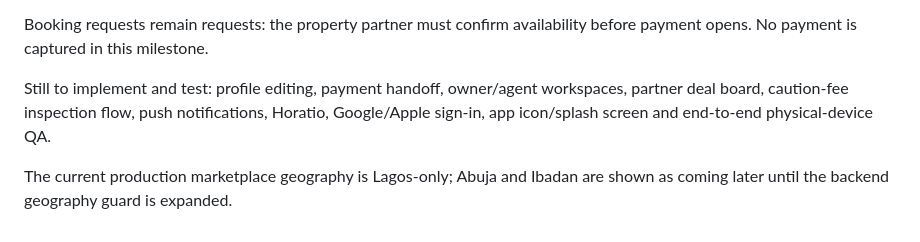
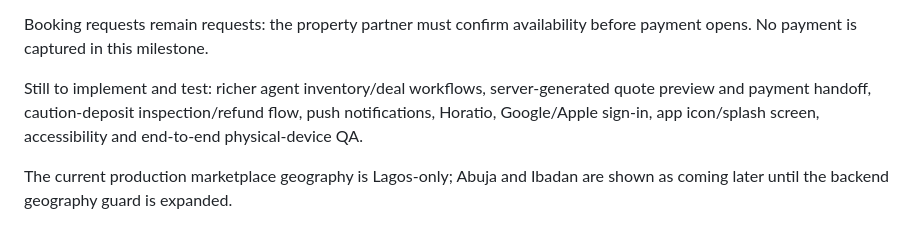
Before and after one commit to 4Buckscodes/hamletshortlets, a Markdown page: apps/mobile/README.md, the part around the change. Rendered like a GitHub page.

Commit message:
docs(mobile): update partner workspace implementation status

```diff
--- a/apps/mobile/README.md
+++ b/apps/mobile/README.md
@@ -59,6 +59,6 @@ Implemented in this branch:
 
 Booking requests remain requests: the property partner must confirm availability before payment opens. No payment is captured in this milestone.
 
-Still to implement and test: profile editing, payment handoff, owner/agent workspaces, partner deal board, caution-fee inspection flow, push notifications, Horatio, Google/Apple sign-in, app icon/splash screen and end-to-end physical-device QA.
+Still to implement and test: richer agent inventory/deal workflows, server-generated quote preview and payment handoff, caution-deposit inspection/refund flow, push notifications, Horatio, Google/Apple sign-in, app icon/splash screen, accessibility and end-to-end physical-device QA.
 
 The current production marketplace geography is Lagos-only; Abuja and Ibadan are shown as coming later until the backend geography guard is expanded.
```
